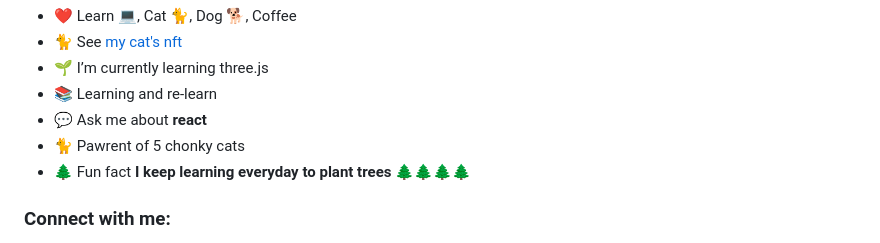
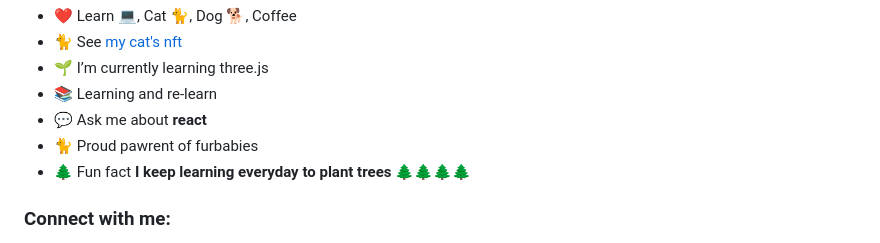
Before and after one commit to rashiop/rashiop, a Markdown page: README.md, the part around the change. Rendered like a GitHub page.

```diff
--- a/README.md
+++ b/README.md
@@ -9,7 +9,7 @@
 - 🌱 I’m currently learning three.js
 - 📚 Learning and re-learn
 - 💬 Ask me about **react**
-- 🐈 Pawrent of 5 chonky cats
+- 🐈 Proud pawrent of furbabies
 - 🌲 Fun fact **I keep learning everyday to plant trees** 🌲🌲🌲🌲
 
 <h3 align="left">Connect with me:</h3>
```
